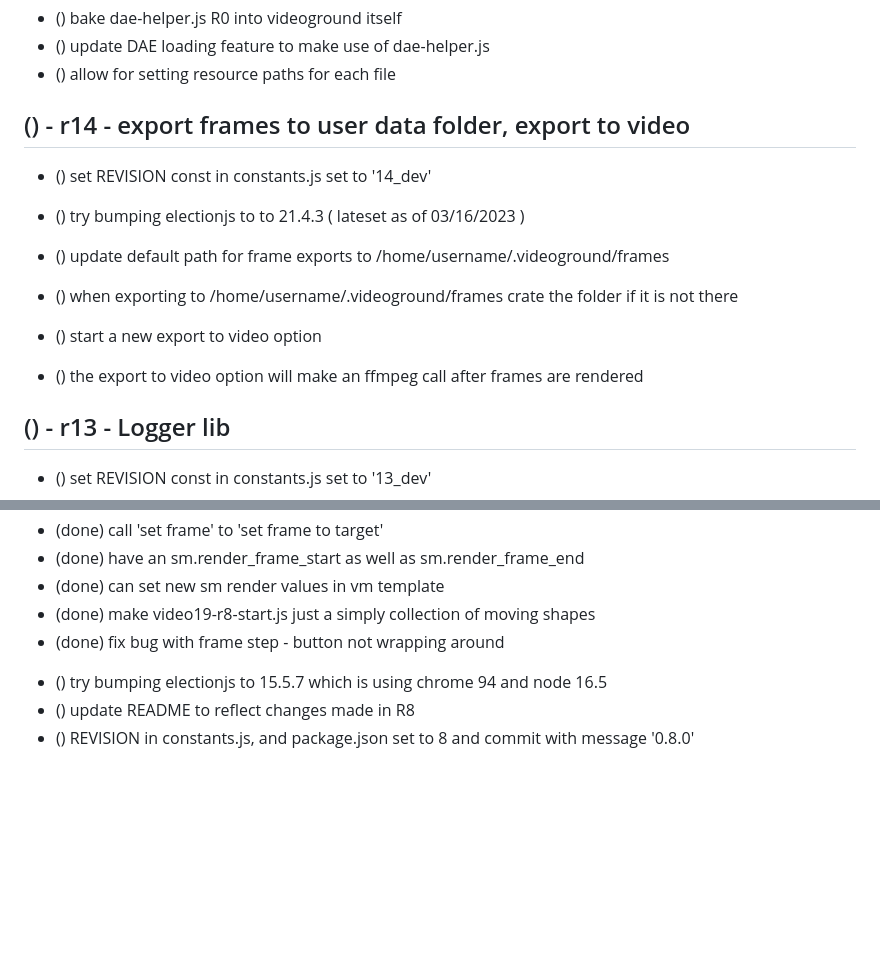
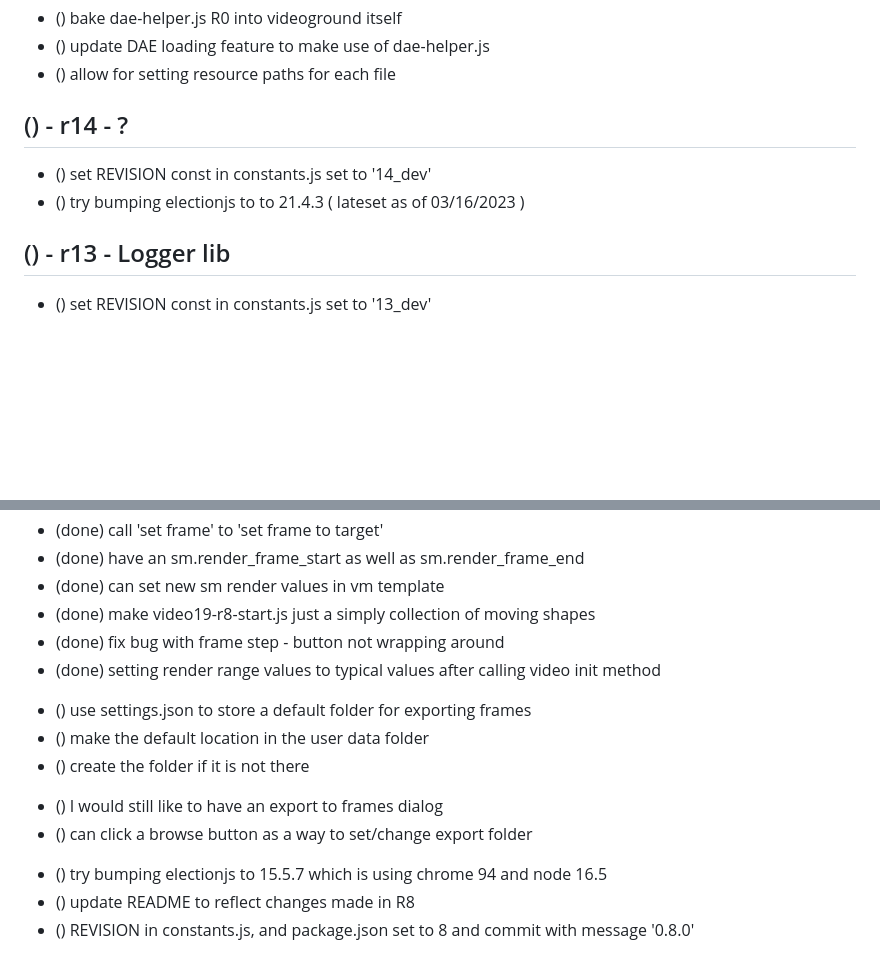
Before and after one commit to dustinpfister/videoground, a Markdown page: todo.md, 2 parts joined by grey strips. GitHub-like rendering; blank space fills up the shorter version.

Commit message:
todo update

```diff
--- a/todo.md
+++ b/todo.md
@@ -25,14 +25,10 @@
 * () update DAE loading feature to make use of dae-helper.js
 * () allow for setting resource paths for each file
 
-## () - r14 - export frames to user data folder, export to video
+## () - r14 - ?
 * () set REVISION const in constants.js set to '14_dev'
 * () try bumping electionjs to to 21.4.3 ( lateset as of 03/16/2023 )
 
-* () update default path for frame exports to /home/username/.videoground/frames
-* () when exporting to /home/username/.videoground/frames crate the folder if it is not there
-* () start a new export to video option
-* () the export to video option will make an ffmpeg call after frames are rendered
 
 ## () - r13 - Logger lib
 * () set REVISION const in constants.js set to '13_dev'
@@ -95,8 +91,16 @@
 * (done) can set new sm render values in vm template
 * (done) make video19-r8-start.js just a simply collection of moving shapes
 * (done) fix bug with frame step - button not wrapping around
+* (done) setting render range values to typical values after calling video init method
 <!-- ui-playback.js -->
 
+<!-- settings.json -->
+* () use settings.json to store a default folder for exporting frames
+* () make the default location in the user data folder
+* () create the folder if it is not there
+<!-- expport to frames dialog -->
+* () I would still like to have an export to frames dialog
+* () can click a browse button as a way to set/change export folder
 
 <!-- FIN-->
 * () try bumping electionjs to 15.5.7 which is using chrome 94 and node 16.5
```
Also changed, not shown: other parts of todo.md (+1 -1 lines).
